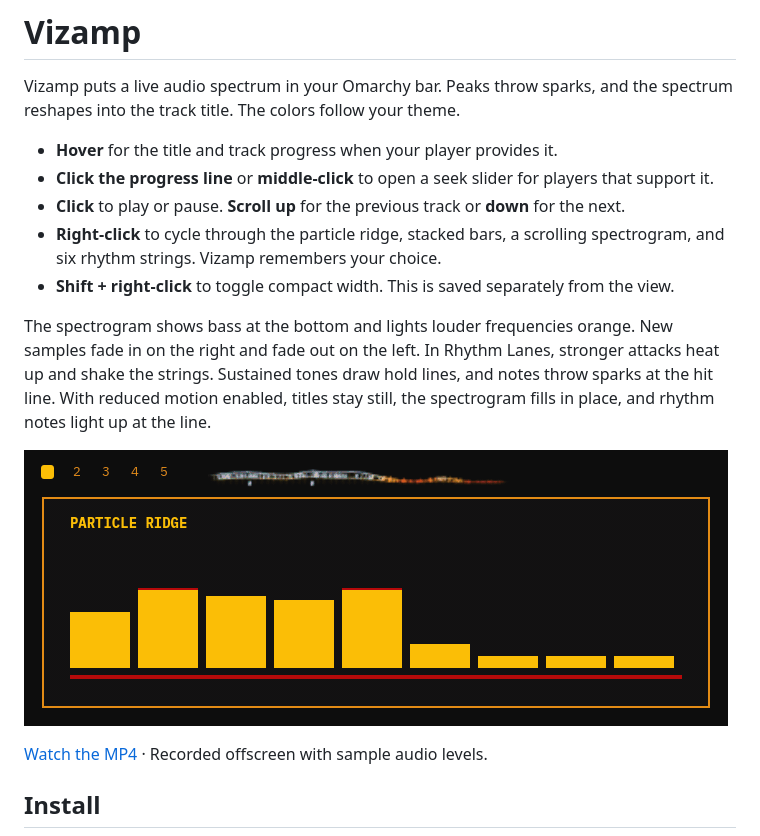
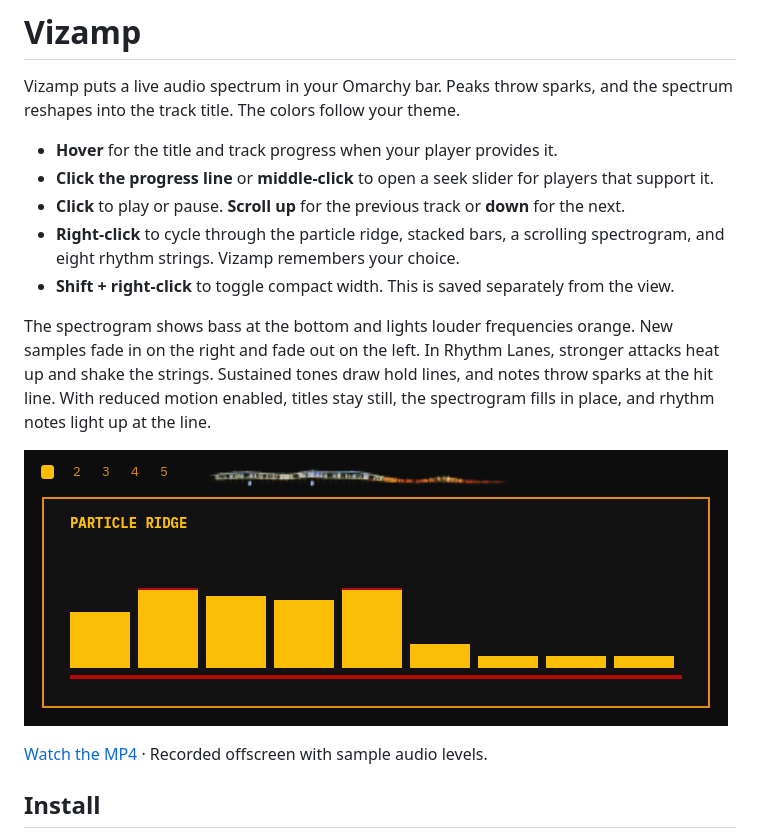
Before and after one commit to sliday/vizamp, a Markdown page: README.md, the part around the change. Drawn GitHub-style; pictures changed too: docs/vizamp-demo.gif.

Commit message:
Add two rhythm strings and slow down brighter notes

```diff
--- a/README.md
+++ b/README.md
@@ -5,7 +5,7 @@ Vizamp puts a live audio spectrum in your Omarchy bar. Peaks throw sparks, and t
 - **Hover** for the title and track progress when your player provides it.
 - **Click the progress line** or **middle-click** to open a seek slider for players that support it.
 - **Click** to play or pause. **Scroll up** for the previous track or **down** for the next.
-- **Right-click** to cycle through the particle ridge, stacked bars, a scrolling spectrogram, and six rhythm strings. Vizamp remembers your choice.
+- **Right-click** to cycle through the particle ridge, stacked bars, a scrolling spectrogram, and eight rhythm strings. Vizamp remembers your choice.
 - **Shift + right-click** to toggle compact width. This is saved separately from the view.
 
 The spectrogram shows bass at the bottom and lights louder frequencies orange. New samples fade in on the right and fade out on the left. In Rhythm Lanes, stronger attacks heat up and shake the strings. Sustained tones draw hold lines, and notes throw sparks at the hit line. With reduced motion enabled, titles stay still, the spectrogram fills in place, and rhythm notes light up at the line.
```
Also changed, not shown: 4 other files.
